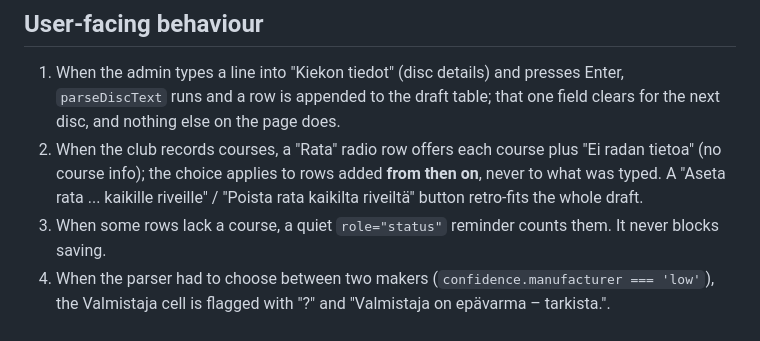
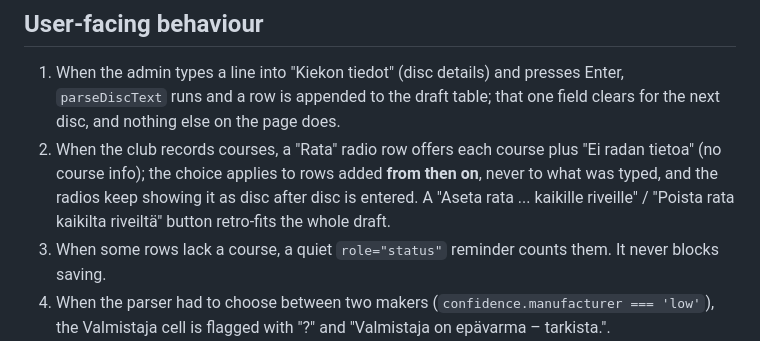
Before and after one commit to janimattiellonen/lost-and-found, a Markdown page: specs/02-disc-submission.md, the part around the change. Rendered like a GitHub page.

```diff
--- a/specs/02-disc-submission.md
+++ b/specs/02-disc-submission.md
@@ -17,7 +17,7 @@ Sheet as the entry point for discs found by the club itself.
 ## User-facing behaviour
 
 1. When the admin types a line into "Kiekon tiedot" (disc details) and presses Enter, `parseDiscText` runs and a row is appended to the draft table; that one field clears for the next disc, and nothing else on the page does.
-2. When the club records courses, a "Rata" radio row offers each course plus "Ei radan tietoa" (no course info); the choice applies to rows added **from then on**, never to what was typed. A "Aseta rata ... kaikille riveille" / "Poista rata kaikilta riveiltä" button retro-fits the whole draft.
+2. When the club records courses, a "Rata" radio row offers each course plus "Ei radan tietoa" (no course info); the choice applies to rows added **from then on**, never to what was typed, and the radios keep showing it as disc after disc is entered. A "Aseta rata ... kaikille riveille" / "Poista rata kaikilta riveiltä" button retro-fits the whole draft.
 3. When some rows lack a course, a quiet `role="status"` reminder counts them. It never blocks saving.
 4. When the parser had to choose between two makers (`confidence.manufacturer === 'low'`), the Valmistaja cell is flagged with "?" and "Valmistaja on epävarma – tarkista.".
 5. When a word could not be placed **and does not start with a capital letter**, it appears in the "Ohitettu" (skipped) column, so a typo is visible rather than silently lost. A capitalised one is read as part of the owner's name instead, which is the gap recorded below.
```
Also changed, not shown: CHANGELOG.md (+1 -1 lines).
